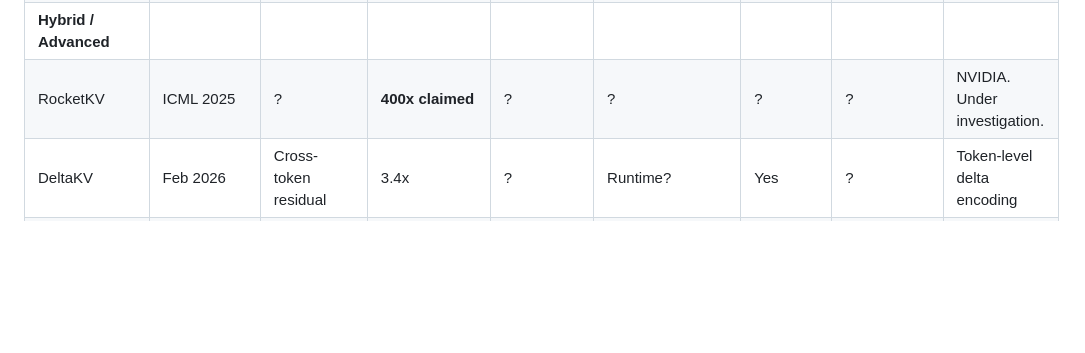
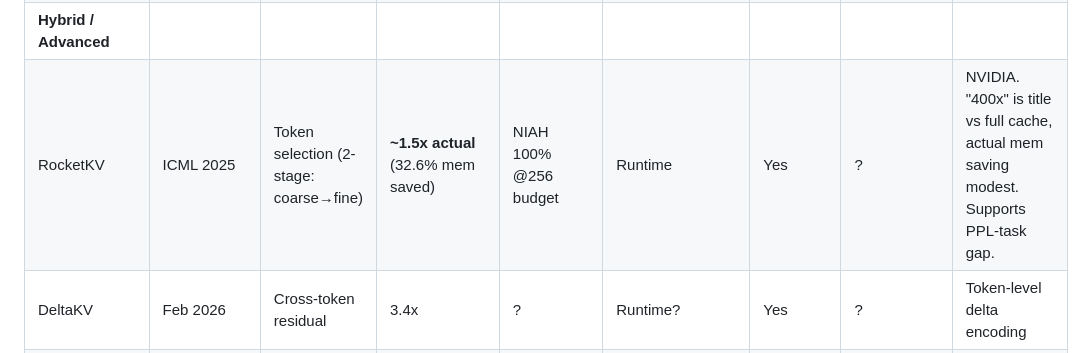
Before and after one commit to sparten0614-cpu/super-kv-compress, a Markdown page: docs/method-landscape.md, the part around the change. Drawn GitHub-style; blank space fills up the shorter version.

Commit message:
docs: RocketKV — 400x is title bait, actual 32.6% mem saved (~1.5x)
NIAH 100% at 256 token budget confirms PPL-task gap:
extreme token selection destroys PPL but preserves task performance.
Supports our 'Beyond Perplexity' narrative.

```diff
--- a/docs/method-landscape.md
+++ b/docs/method-landscape.md
@@ -26,7 +26,7 @@
 | **Transform Coding** | | | | | | | | |
 | KVTC | ICLR 2026 (arxiv 2511.01815) | PCA + adaptive quant + entropy | 20-40x | <1 pt benchmark | **Storage** | Yes (10min calib) | ? | NVIDIA. Compress-store-decompress. NOT runtime memory. |
 | **Hybrid / Advanced** | | | | | | | | |
-| RocketKV | ICML 2025 | ? | **400x claimed** | ? | ? | ? | ? | NVIDIA. Under investigation. |
+| RocketKV | ICML 2025 | Token selection (2-stage: coarse→fine) | **~1.5x actual** (32.6% mem saved) | NIAH 100% @256 budget | Runtime | Yes | ? | NVIDIA. "400x" is title vs full cache, actual mem saving modest. Supports PPL-task gap. |
 | DeltaKV | Feb 2026 | Cross-token residual | 3.4x | ? | Runtime? | Yes | ? | Token-level delta encoding |
 | CLA/LCKV | 2024-2025 | Cross-layer sharing | ~2x | minimal | Runtime | **No (retrain)** | Yes | Requires architecture modification |
 | MiniCache | 2024 | KV cache merging | ~2x | <1% | Runtime | Yes | Yes | Token merging in KV space |
```
